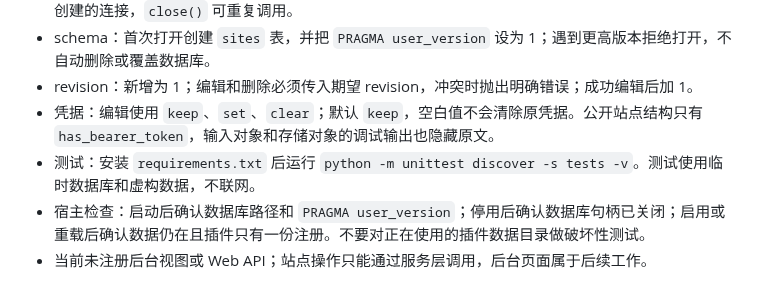
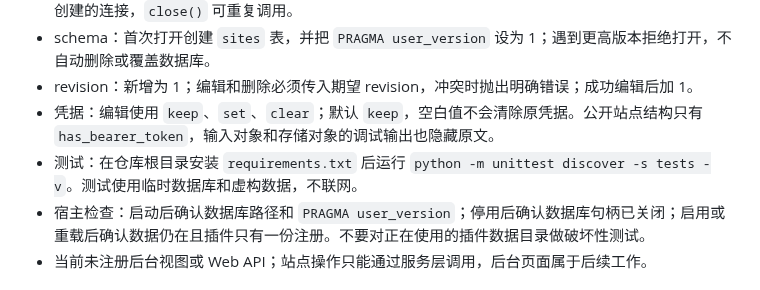
Before and after one commit to littleseven2003/astrbot_plugin_60sapi_hub, a Markdown page: docs/development.md, the part around the change. Drawn GitHub-style.

```diff
--- a/docs/development.md
+++ b/docs/development.md
@@ -132,7 +132,7 @@ WebUI 初始密码只写入隔离环境日志；不要提交日志、token、数
 - schema：首次打开创建 `sites` 表，并把 `PRAGMA user_version` 设为 1；遇到更高版本拒绝打开，不自动删除或覆盖数据库。
 - revision：新增为 1；编辑和删除必须传入期望 revision，冲突时抛出明确错误；成功编辑后加 1。
 - 凭据：编辑使用 `keep`、`set`、`clear`；默认 `keep`，空白值不会清除原凭据。公开站点结构只有 `has_bearer_token`，输入对象和存储对象的调试输出也隐藏原文。
-- 测试：安装 `requirements.txt` 后运行 `python -m unittest discover -s tests -v`。测试使用临时数据库和虚构数据，不联网。
+- 测试：在仓库根目录安装 `requirements.txt` 后运行 `python -m unittest discover -s tests -v`。测试使用临时数据库和虚构数据，不联网。
 - 宿主检查：启动后确认数据库路径和 `PRAGMA user_version`；停用后确认数据库句柄已关闭；启用或重载后确认数据仍在且插件只有一份注册。不要对正在使用的插件数据目录做破坏性测试。
 - 当前未注册后台视图或 Web API；站点操作只能通过服务层调用，后台页面属于后续工作。
 
```
Also changed, not shown: docs/configuration.md (+1 -1 lines), docs/testing.md (+1 -1 lines).
